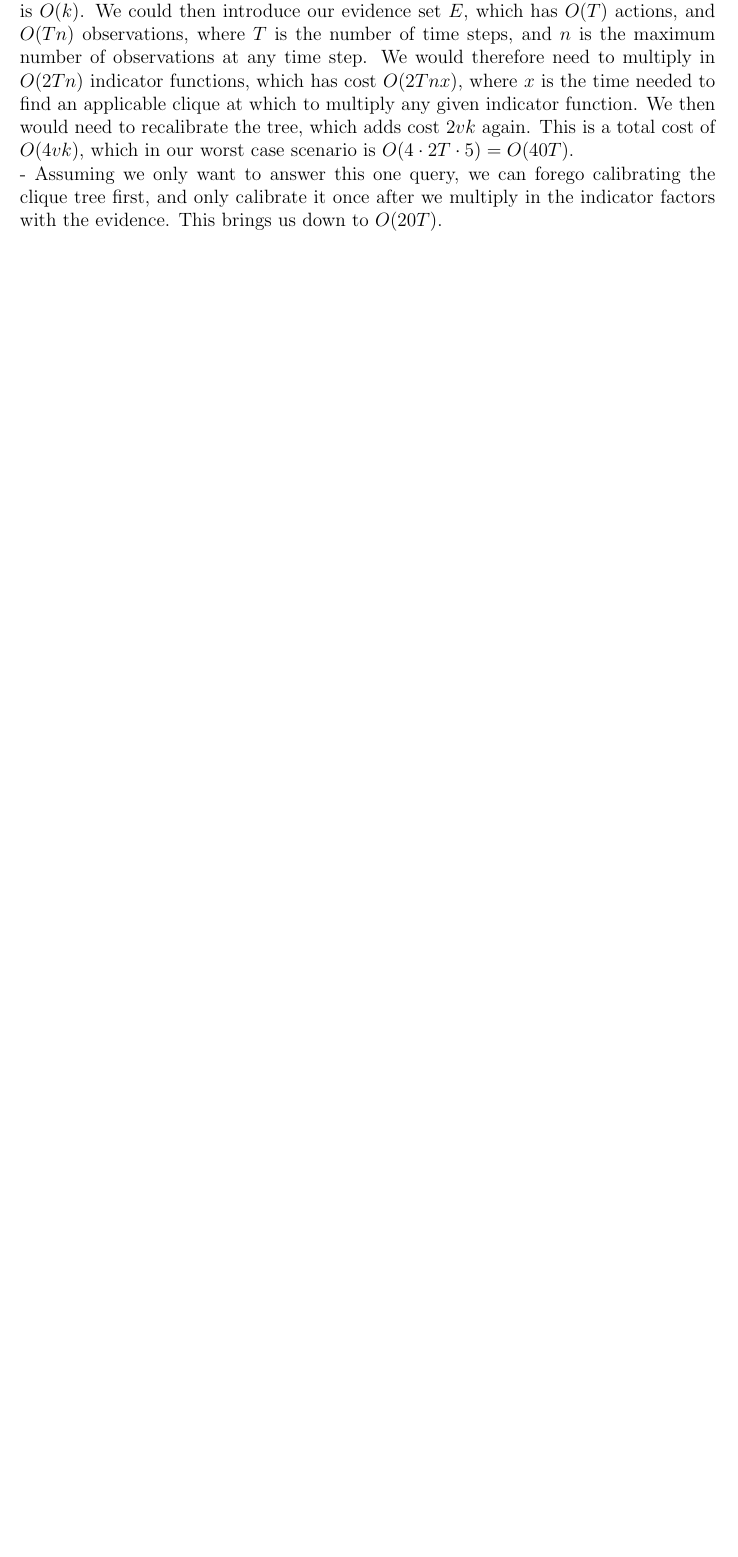
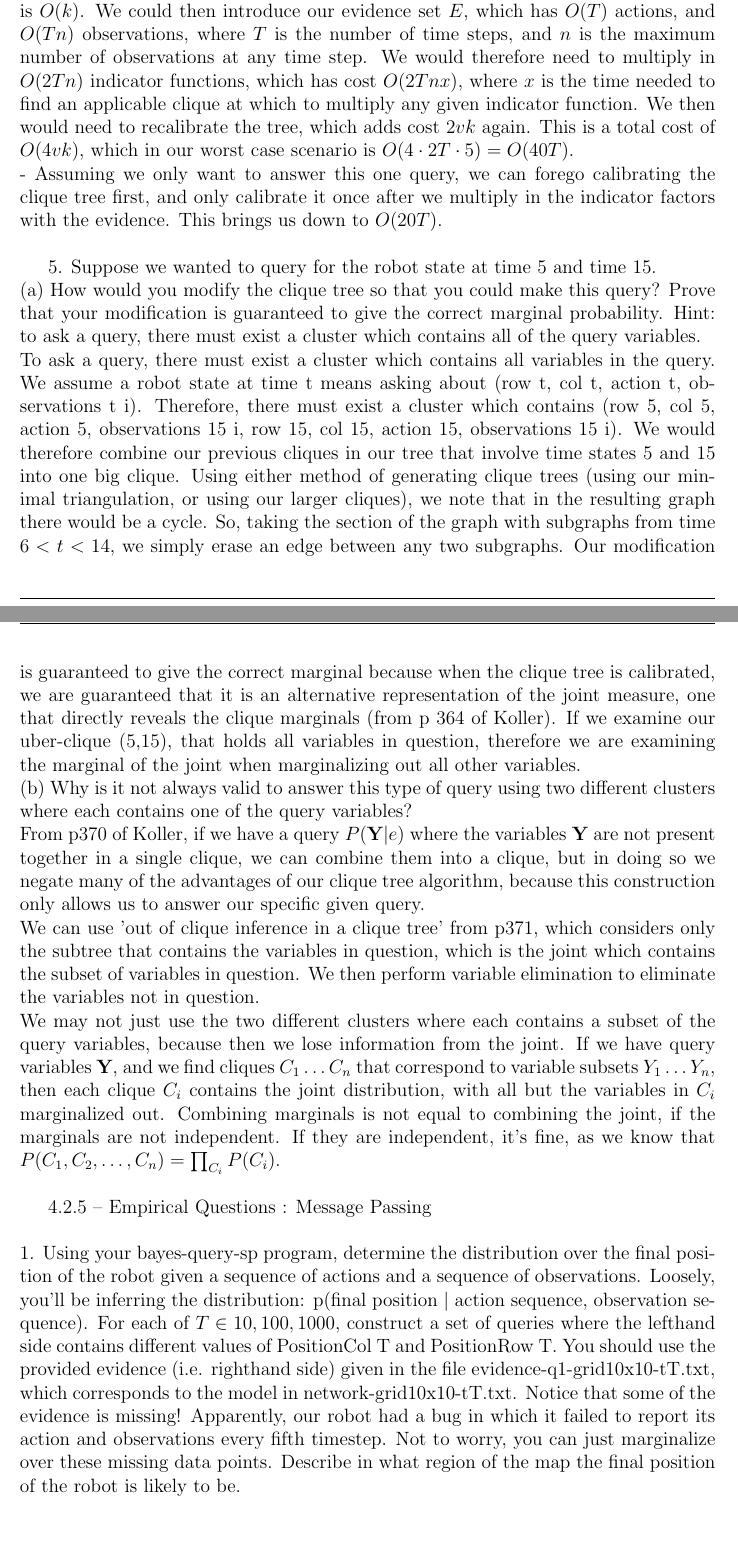
Before and after one commit to themikesmith/mlcd-hw2, a LaTeX document (writeup.tex): part of page 5 of 6 before the commit and two parts of pages 5 and 6 of 8 after it, the two joined at a grey line, cut so that both start at the same text, the shorter picture padded with empty space. Compiled offline with pdfLaTeX.

Commit message:
more answers

```diff
--- a/writeup.tex
+++ b/writeup.tex
@@ -250,6 +250,21 @@ We are given all actions and observations, as incremental evidence.  We could do
 \noindent - Let the cost of an operation on a factor be proportional to the size of the factor.  We could calibrate our tree based on our distribution's initial beliefs, with cost $2c = 2vk$.  Note that $k$ is the size of the largest clique, which means the size of the largest factor is $O(k)$.  We could then introduce our evidence set $E$, which has $O(T)$ actions, and $O(T n)$ observations, where $T$ is the number of time steps, and $n$ is the maximum number of observations at any time step.  We would therefore need to multiply in $O(2 T n)$ indicator functions, which has cost $O(2 T n x)$, where $x$ is the time needed to find an applicable clique at which to multiply any given indicator function.  We then would need to recalibrate the tree, which adds cost $2 v k$ again.  This is a total cost of $O(4 v k)$, which in our worst case scenario is $O(4 \cdot 2T \cdot 5) = O(40T)$.\\
 \noindent - Assuming we only want to answer this one query, we can forego calibrating the clique tree first, and only calibrate it once after we multiply in the indicator factors with the evidence.  This brings us down to $O(20T)$.\\
 
+5. Suppose we wanted to query for the robot state at time 5 and time 15.\\
+(a) How would you modify the clique tree so that you could make this query?
+Prove that your modification is guaranteed to give the correct marginal probability.
+Hint: to ask a query, there must exist a cluster which contains all of the query variables.\\
+To ask a query, there must exist a cluster which contains all variables in the query.  We assume a robot state at time t means asking about (row t, col t, action t, observations t i).  Therefore, there must exist a cluster which contains (row 5, col 5, action 5, observations 15 i, row 15, col 15, action 15, observations 15 i).  We would therefore combine our previous cliques in our tree that involve time states 5 and 15 into one big clique.  Using either method of generating clique trees (using our minimal triangulation, or using our larger cliques), we note that in the resulting graph there would be a cycle.  So, taking the section of the graph with subgraphs from time $6 < t < 14$, we simply erase an edge between any two subgraphs.  Our modification is guaranteed to give the correct marginal because when the clique tree is calibrated, we are guaranteed that it is an alternative representation of the joint measure, one that directly reveals the clique marginals (from p 364 of Koller).  If we examine our uber-clique (5,15), that holds all variables in question, therefore we are examining the marginal of the joint when marginalizing out all other variables.\\
+(b) Why is it not always valid to answer this type of query using two different clusters where each contains one of the query variables? \\
+From p370 of Koller, if we have a query $P(\textbf{Y} | e)$ where the variables $\textbf{Y}$ are not present together in a single clique, we can combine them into a clique, but in doing so we negate many of the advantages of our clique tree algorithm, because this construction only allows us to answer our specific given query.\\
+We can use 'out of clique inference in a clique tree' from p371, which considers only the subtree that contains the variables in question, which is the joint which contains the subset of variables in question.  We then perform variable elimination to eliminate the variables not in question.\\
+We may not just use the two different clusters where each contains a subset of the query variables, because then we lose information from the joint.  If we have query variables $\textbf{Y}$, and we find cliques $C_1 \ldots C_n$ that correspond to variable subsets $Y_1 \ldots Y_n$, then each clique $C_i$ contains the joint distribution, with all but the variables in $C_i$ marginalized out.  Combining marginals is not equal to combining the joint, if the marginals are not independent.  If they are independent, it's fine, as we know that $P(C_1,C_2,\ldots,C_n) = \prod_{C_i} P(C_i)$.\\
+
+4.2.5 -- Empirical Questions : Message Passing\\
+
+\noindent 1. Using your bayes-query-sp program, determine the distribution over the final position of the robot given a sequence of actions and a sequence of observations. Loosely, you'll be inferring the distribution: p(final position $\mid$ action sequence, observation sequence). For each of $T \in {10,100,1000}$, construct a set of queries where the lefthand side contains different values of PositionCol T and PositionRow T. You should use the provided evidence (i.e. righthand side) given in the file evidence-q1-grid10x10-tT.txt, which corresponds to the model in network-grid10x10-tT.txt. Notice that some of the evidence is missing! Apparently, our robot had a bug in which it failed to report its action and observations every fifth timestep. Not to worry, you can just marginalize over these missing data points. Describe in what region of the map the final position of the robot is likely to be.\\
+
+
 \end{problem}{}
 
 \begin{problem}{Bayesian Score for Bayesian Networks}
```
